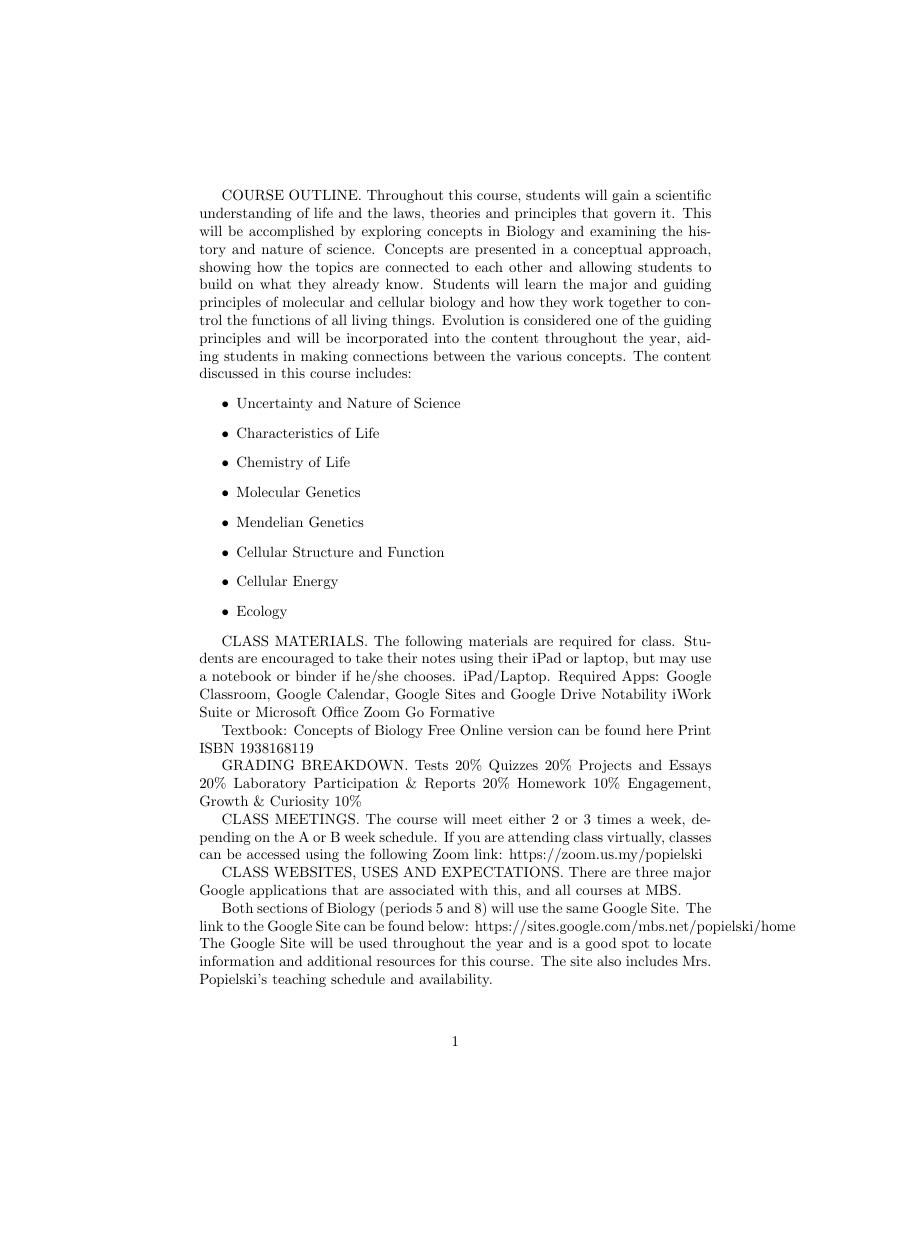
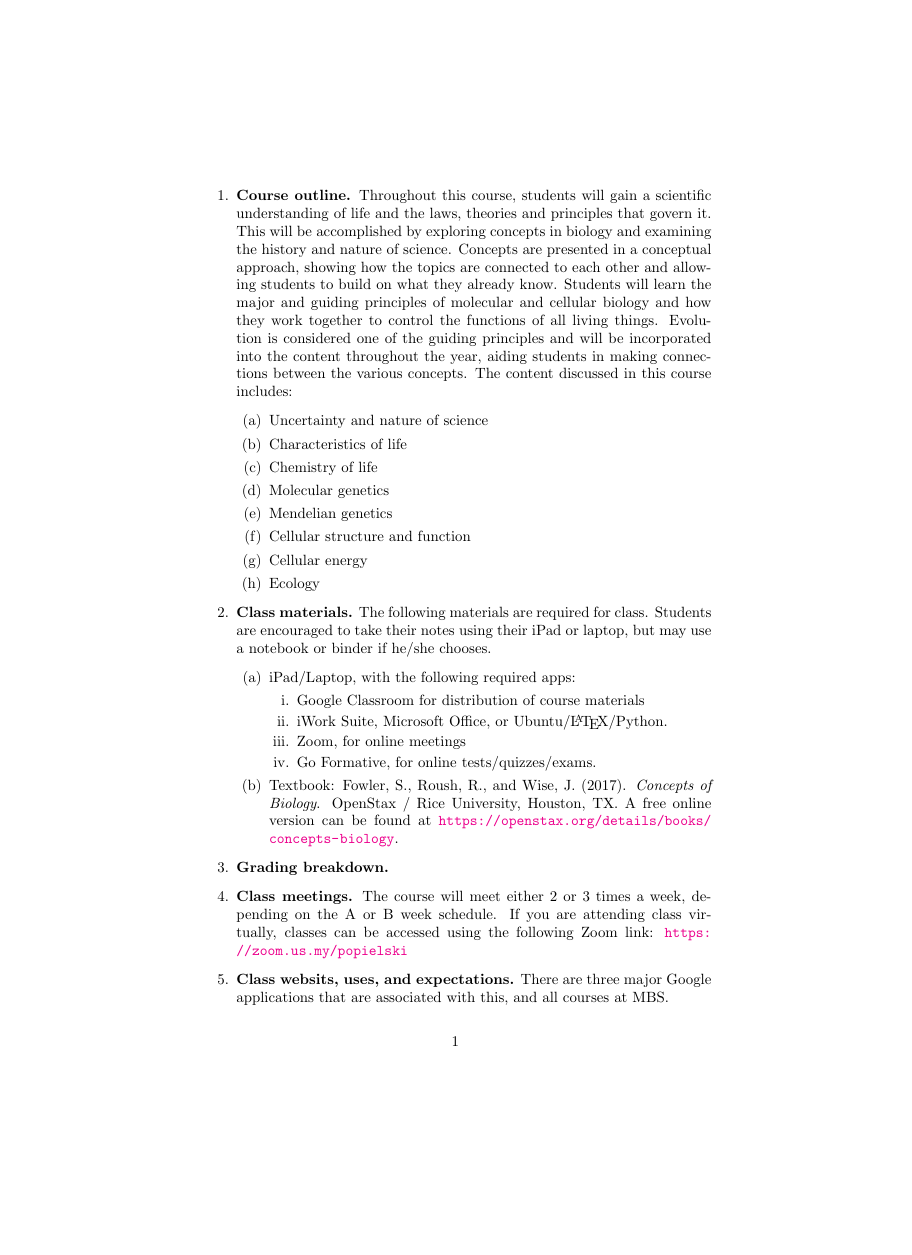
Before and after one commit to devangel77b/biology11, a LaTeX document (syllabus.tex): page 1 of 3 before the commit and page 1 of 4 after it, the shorter picture padded with empty space. Compiled offline with pdfLaTeX.

Commit message:
editing syllabus

```diff
--- a/syllabus.tex
+++ b/syllabus.tex
@@ -1,4 +1,11 @@
 \documentclass{article}
+
+\usepackage[authoryear,round]{natbib}
+\usepackage{bibentry}
+\bibliographystyle{apalike}
+\nobibliography{*}
+\usepackage[colorlinks=true]{hyperref}
+\usepackage{booktabs}
 
 \title{Biology 11 Syllabus}
 \author{Dennis Evangelista}
@@ -7,29 +14,30 @@
 \begin{document}
 %\maketitle
 
-COURSE OUTLINE.
-Throughout this course, students will gain a scientific understanding of life and the laws, theories and principles that govern it. This will be accomplished by exploring concepts in Biology and examining the history and nature of science. Concepts are presented in a conceptual approach, showing how the topics are connected to each other and allowing students to build on what they already know. Students will learn the major and guiding principles of molecular and cellular biology and how they work together to control the functions of all living things. Evolution is considered one of the guiding principles and will be incorporated into the content throughout the year, aiding students in making connections between the various concepts. The content discussed in this course includes:
-\begin{itemize}
-\item Uncertainty and Nature of Science
-\item Characteristics of Life
-\item Chemistry of Life
-\item Molecular Genetics
-\item Mendelian Genetics
-\item Cellular Structure and Function
-\item Cellular Energy
+\begin{enumerate}
+\item \textbf{Course outline.} Throughout this course, students will gain a scientific understanding of life and the laws, theories and principles that govern it. This will be accomplished by exploring concepts in biology and examining the history and nature of science. Concepts are presented in a conceptual approach, showing how the topics are connected to each other and allowing students to build on what they already know. Students will learn the major and guiding principles of molecular and cellular biology and how they work together to control the functions of all living things. Evolution is considered one of the guiding principles and will be incorporated into the content throughout the year, aiding students in making connections between the various concepts. The content discussed in this course includes:
+\begin{enumerate}
+\item Uncertainty and nature of science
+\item Characteristics of life
+\item Chemistry of life
+\item Molecular genetics
+\item Mendelian genetics
+\item Cellular structure and function
+\item Cellular energy
 \item Ecology
-\end{itemize}
+\end{enumerate}
 
-CLASS MATERIALS.
-The following materials are required for class. Students are encouraged to take their notes using their iPad or laptop, but may use a notebook or binder if he/she chooses.
-iPad/Laptop.
-Required Apps:
-Google Classroom, Google Calendar, Google Sites and Google Drive
-Notability
-iWork Suite or Microsoft Office
-Zoom
-Go Formative
+\item \textbf{Class materials.} The following materials are required for class. Students are encouraged to take their notes using their iPad or laptop, but may use a notebook or binder if he/she chooses.
+\begin{enumerate}
+\item iPad/Laptop, with the following required apps:
+\begin{enumerate}
+\item Google Classroom for distribution of course materials
+%\item Notability
+\item iWork Suite, Microsoft Office, or Ubuntu/\LaTeX/Python.
+\item Zoom, for online meetings
+\item Go Formative, for online tests/quizzes/exams.
+\end{enumerate}
+\item Textbook: \bibentry{fowler2017concepts}. A free online version can be found at \url{https://openstax.org/details/books/concepts-biology}.
+\end{enumerate}
 
-Textbook: Concepts of Biology
-Free Online version can be found here
-Print ISBN 1938168119
+\item \textbf{Grading breakdown.}
@@ -36,19 +57,14 @@ Print ISBN 1938168119
+\end{table}
 
-GRADING BREAKDOWN.
-Tests 20\%
-Quizzes 20\%
-Projects and Essays 20\%
-Laboratory Participation \& Reports 20\%
-Homework 10\%
-Engagement, Growth \& Curiosity 10\%
+\item \textbf{Class meetings.} The course will meet either 2 or 3 times a week, depending on the A or B week schedule. If you are attending class virtually, classes can be accessed using the following Zoom link: \url{https://zoom.us.my/popielski}
 
-CLASS MEETINGS.
-The course will meet either 2 or 3 times a week, depending on the A or B week schedule. If you are attending class virtually, classes can be accessed using the following Zoom link: https://zoom.us.my/popielski
+\item \textbf{Class websits, uses, and expectations.}
+There are three major Google applications that are associated with this, and all courses at MBS.
+\begin{enumerate}
+\item Both sections of Biology (periods 5 and 8) will use the same Google Site. The link to the Google Site can be found at \url{https://sites.google.com/mbs.net/popielski/home}. The Google Site will be used throughout the year and is a good spot to locate information and additional resources for this course.  The site also includes Mrs. Popielski’s teaching schedule and availability.
+\item Each section of the class has its own Google Classroom and associated Google Calendar.
+\item All assignments will be posted on Google Calendar and be available through Google Classroom.
+\end{enumerate}
 
-CLASS WEBSITES, USES AND EXPECTATIONS.
-There are three major Google applications that are associated with this, and all courses at MBS.
+\item \textbf{Earned honors in Biology.} Throughout the course, students will have the option earn honors in Biology. General expectations for both the Standard and Honors students are included on the Google Classroom and Google Site for this course. Additionally, you can access the information here. For each unit and/or assessment, differentiated opportunities will be explained in more detail through the learning goals of specific units.
 
-Both sections of Biology (periods 5 and 8) will use the same Google Site. The link to the Google Site can be found below:
-  https://sites.google.com/mbs.net/popielski/home
-  The Google Site will be used throughout the year and is a good spot to locate information and additional resources for this course.
-  The site also includes Mrs. Popielski’s teaching schedule and availability.
```
Also changed, not shown: biology11.bib (+1 -1 lines), syllabus.tex (111 more changed lines).
